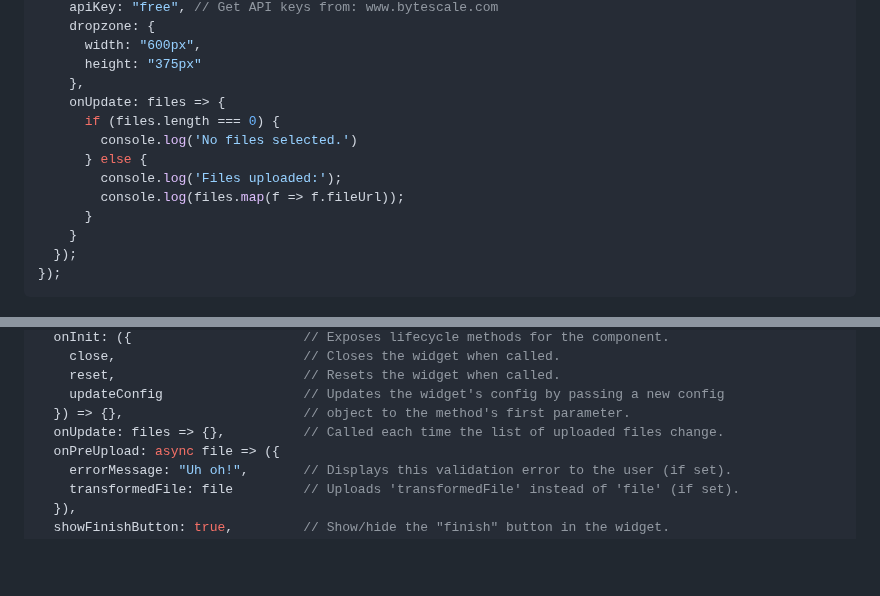
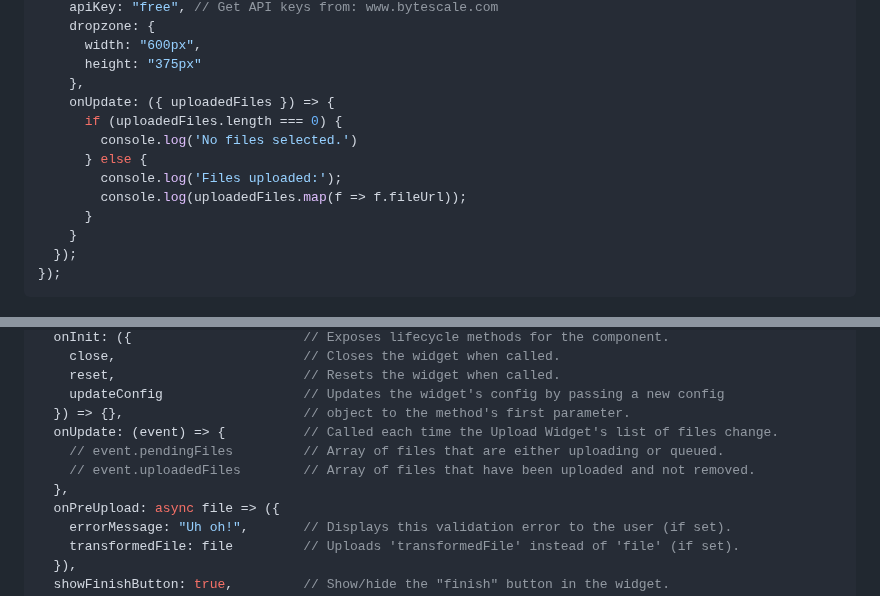
Before and after one commit to bytescale/bytescale-upload-widget-jquery, a Markdown page: README.md, 2 parts joined by grey strips. Rendered like a GitHub page; blank space fills up the shorter version.

Commit message:
Fix examples

```diff
--- a/README.md
+++ b/README.md
@@ -120,12 +120,12 @@ $(() => {
       width: "600px",
       height: "375px"
     },
-    onUpdate: files => {
-      if (files.length === 0) {
+    onUpdate: ({ uploadedFiles }) => {
+      if (uploadedFiles.length === 0) {
         console.log('No files selected.')
       } else {
         console.log('Files uploaded:');
-        console.log(files.map(f => f.fileUrl));
+        console.log(uploadedFiles.map(f => f.fileUrl));
       }
     }
   });
@@ -183,7 +183,10 @@ const options = {
     reset,                        // Resets the widget when called.
     updateConfig                  // Updates the widget's config by passing a new config
   }) => {},                       // object to the method's first parameter.
-  onUpdate: files => {},          // Called each time the list of uploaded files change.
+  onUpdate: (event) => {          // Called each time the Upload Widget's list of files change.
+    // event.pendingFiles         // Array of files that are either uploading or queued.
+    // event.uploadedFiles        // Array of files that have been uploaded and not removed.
+  },
   onPreUpload: async file => ({
     errorMessage: "Uh oh!",       // Displays this validation error to the user (if set).
     transformedFile: file         // Uploads 'transformedFile' instead of 'file' (if set).
```
